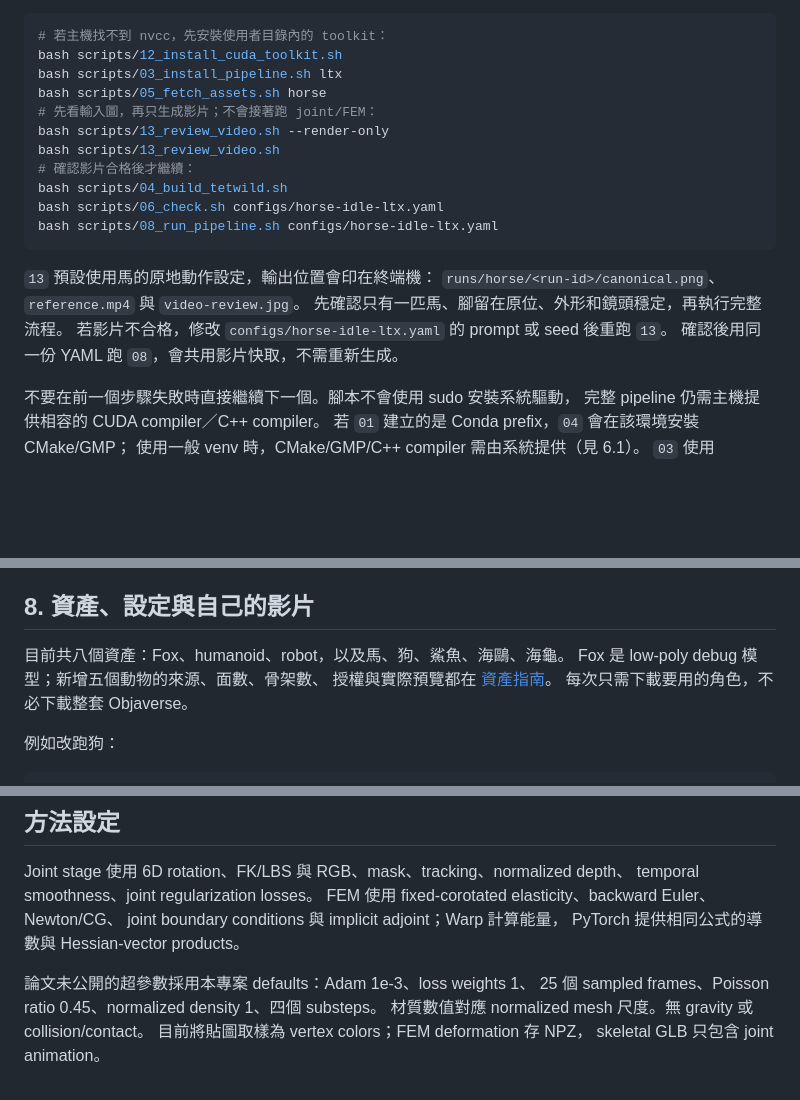
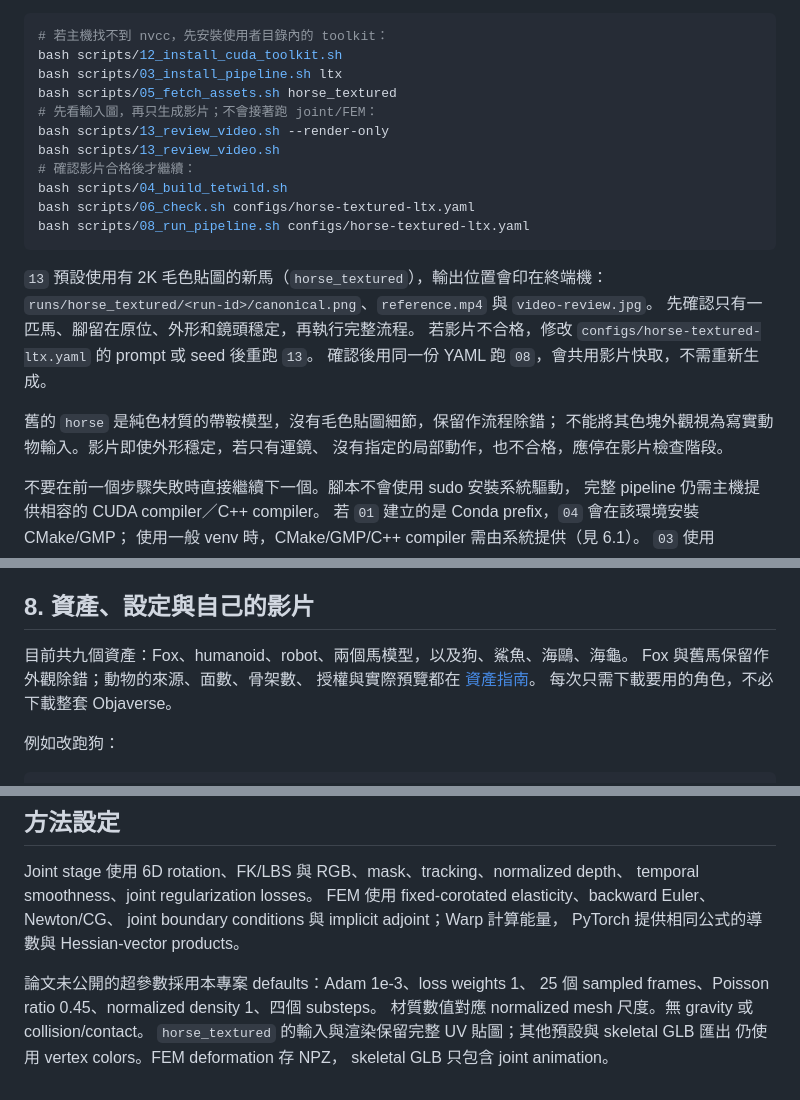
Before and after one commit to gisgisgisgisgis/animimic-reproduce, a Markdown page: README.md, 3 parts joined by grey strips. Drawn GitHub-style; blank space fills up the shorter version.

Commit message:
Add verified textured rigged horse with full UV video conditioning

````diff
--- a/README.md
+++ b/README.md
@@ -39,21 +39,25 @@ bash scripts/07_generate_video.sh inputs/reference.png configs/fox-ltx.yaml runs
 # 若主機找不到 nvcc，先安裝使用者目錄內的 toolkit：
 bash scripts/12_install_cuda_toolkit.sh
 bash scripts/03_install_pipeline.sh ltx
-bash scripts/05_fetch_assets.sh horse
+bash scripts/05_fetch_assets.sh horse_textured
 # 先看輸入圖，再只生成影片；不會接著跑 joint/FEM：
 bash scripts/13_review_video.sh --render-only
 bash scripts/13_review_video.sh
 # 確認影片合格後才繼續：
 bash scripts/04_build_tetwild.sh
-bash scripts/06_check.sh configs/horse-idle-ltx.yaml
-bash scripts/08_run_pipeline.sh configs/horse-idle-ltx.yaml
+bash scripts/06_check.sh configs/horse-textured-ltx.yaml
+bash scripts/08_run_pipeline.sh configs/horse-textured-ltx.yaml
 ```
 
-`13` 預設使用馬的原地動作設定，輸出位置會印在終端機：
-`runs/horse/<run-id>/canonical.png`、`reference.mp4` 與 `video-review.jpg`。
+`13` 預設使用有 2K 毛色貼圖的新馬（`horse_textured`），輸出位置會印在終端機：
+`runs/horse_textured/<run-id>/canonical.png`、`reference.mp4` 與 `video-review.jpg`。
 先確認只有一匹馬、腳留在原位、外形和鏡頭穩定，再執行完整流程。
-若影片不合格，修改 `configs/horse-idle-ltx.yaml` 的 prompt 或 seed 後重跑 `13`。
+若影片不合格，修改 `configs/horse-textured-ltx.yaml` 的 prompt 或 seed 後重跑 `13`。
 確認後用同一份 YAML 跑 `08`，會共用影片快取，不需重新生成。
+
+舊的 `horse` 是純色材質的帶鞍模型，沒有毛色貼圖細節，保留作流程除錯；
+不能將其色塊外觀視為寫實動物輸入。影片即使外形穩定，若只有運鏡、
+沒有指定的局部動作，也不合格，應停在影片檢查階段。
 
 不要在前一個步驟失敗時直接繼續下一個。腳本不會使用 sudo 安裝系統驅動，
 完整 pipeline 仍需主機提供相容的 CUDA compiler／C++ compiler。
@@ -437,8 +441,8 @@ animimic run --config configs/fox.yaml --video-backend ltx
 
 ## 8. 資產、設定與自己的影片
 
-目前共八個資產：Fox、humanoid、robot，以及馬、狗、鯊魚、海鷗、海龜。
-Fox 是 low-poly debug 模型；新增五個動物的來源、面數、骨架數、
+目前共九個資產：Fox、humanoid、robot、兩個馬模型，以及狗、鯊魚、海鷗、海龜。
+Fox 與舊馬保留作外觀除錯；動物的來源、面數、骨架數、
 授權與實際預覽都在 [資產指南](docs/local-video.md)。
 每次只需下載要用的角色，不必下載整套 Objaverse。
 
@@ -540,5 +544,6 @@ PyTorch 提供相同公式的導數與 Hessian-vector products。
 論文未公開的超參數採用本專案 defaults：Adam 1e-3、loss weights 1、
 25 個 sampled frames、Poisson ratio 0.45、normalized density 1、四個 substeps。
 材質數值對應 normalized mesh 尺度。無 gravity 或 collision/contact。
-目前將貼圖取樣為 vertex colors；FEM deformation 存 NPZ，
+`horse_textured` 的輸入與渲染保留完整 UV 貼圖；其他預設與 skeletal GLB 匯出
+仍使用 vertex colors。FEM deformation 存 NPZ，
 skeletal GLB 只包含 joint animation。
````
Also changed, not shown: other parts of README.md (+1 -1 lines), docs/local-video.md (+29 -12 lines), docs/asset-previews/horse-textured-input.png (added), docs/asset-previews/horse_textured.png (added), 13 other files.
